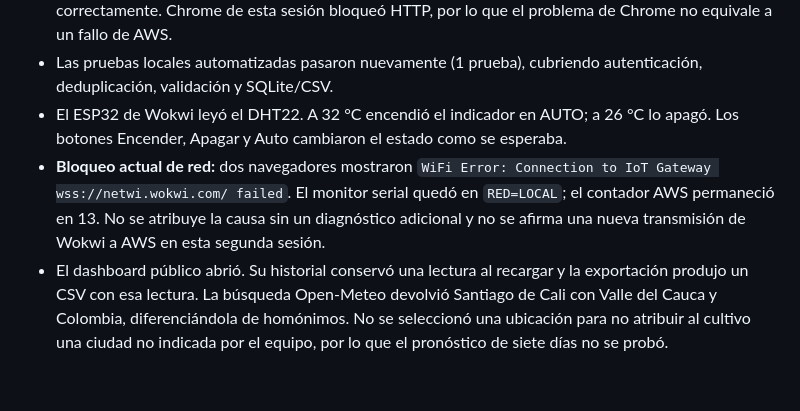
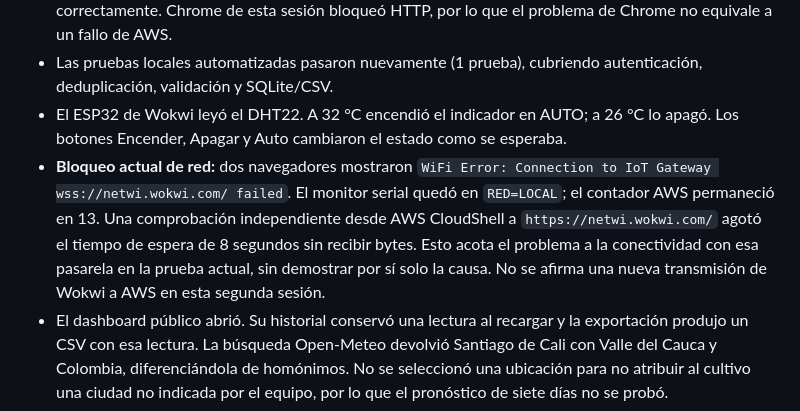
Before and after one commit to nathernandez1189/savia-iot, a Markdown page: entregables/Evidencia_AWS_2026-10-24.md, the part around the change. GitHub-like rendering; blank space fills up the shorter version.

Commit message:
Añadir diagnóstico de conectividad hacia la pasarela Wokwi

```diff
--- a/entregables/Evidencia_AWS_2026-10-24.md
+++ b/entregables/Evidencia_AWS_2026-10-24.md
@@ -52,7 +52,7 @@ La **fase AWS** está desplegada y las lecturas de Wokwi llegaron a PostgreSQL y
 - El navegador interno abrió `http://184.193.138.254/`, `/health` y `/api/readings?limit=2` correctamente. Chrome de esta sesión bloqueó HTTP, por lo que el problema de Chrome no equivale a un fallo de AWS.
 - Las pruebas locales automatizadas pasaron nuevamente (1 prueba), cubriendo autenticación, deduplicación, validación y SQLite/CSV.
 - El ESP32 de Wokwi leyó el DHT22. A 32 °C encendió el indicador en AUTO; a 26 °C lo apagó. Los botones Encender, Apagar y Auto cambiaron el estado como se esperaba.
-- **Bloqueo actual de red:** dos navegadores mostraron `WiFi Error: Connection to IoT Gateway wss://netwi.wokwi.com/ failed`. El monitor serial quedó en `RED=LOCAL`; el contador AWS permaneció en 13. No se atribuye la causa sin un diagnóstico adicional y no se afirma una nueva transmisión de Wokwi a AWS en esta segunda sesión.
+- **Bloqueo actual de red:** dos navegadores mostraron `WiFi Error: Connection to IoT Gateway wss://netwi.wokwi.com/ failed`. El monitor serial quedó en `RED=LOCAL`; el contador AWS permaneció en 13. Una comprobación independiente desde AWS CloudShell a `https://netwi.wokwi.com/` agotó el tiempo de espera de 8 segundos sin recibir bytes. Esto acota el problema a la conectividad con esa pasarela en la prueba actual, sin demostrar por sí solo la causa. No se afirma una nueva transmisión de Wokwi a AWS en esta segunda sesión.
 - El dashboard público abrió. Su historial conservó una lectura al recargar y la exportación produjo un CSV con esa lectura. La búsqueda Open-Meteo devolvió Santiago de Cali con Valle del Cauca y Colombia, diferenciándola de homónimos. No se seleccionó una ubicación para no atribuir al cultivo una ciudad no indicada por el equipo, por lo que el pronóstico de siete días no se probó.
 
 ## Control de costos
```
